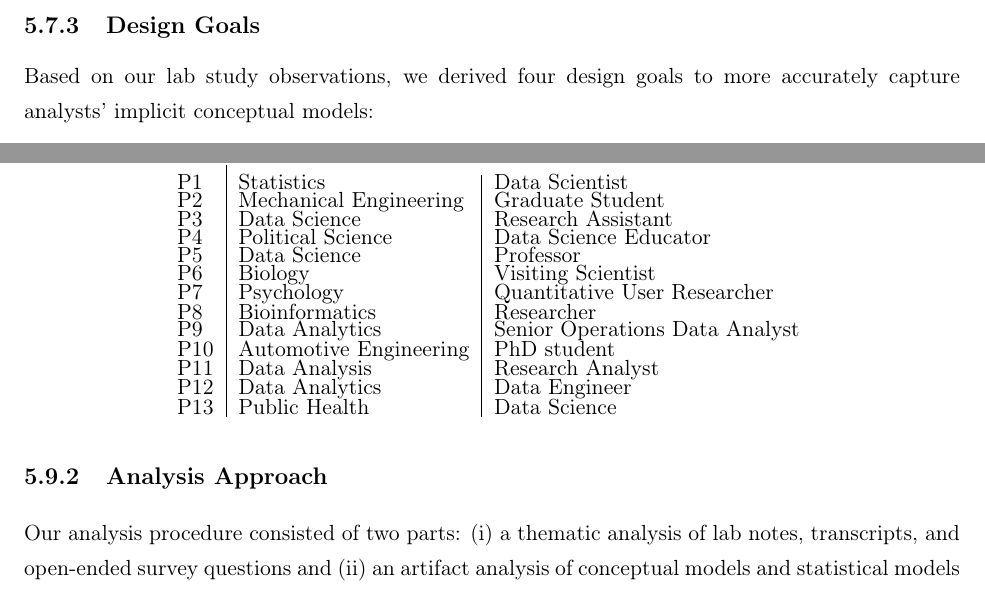
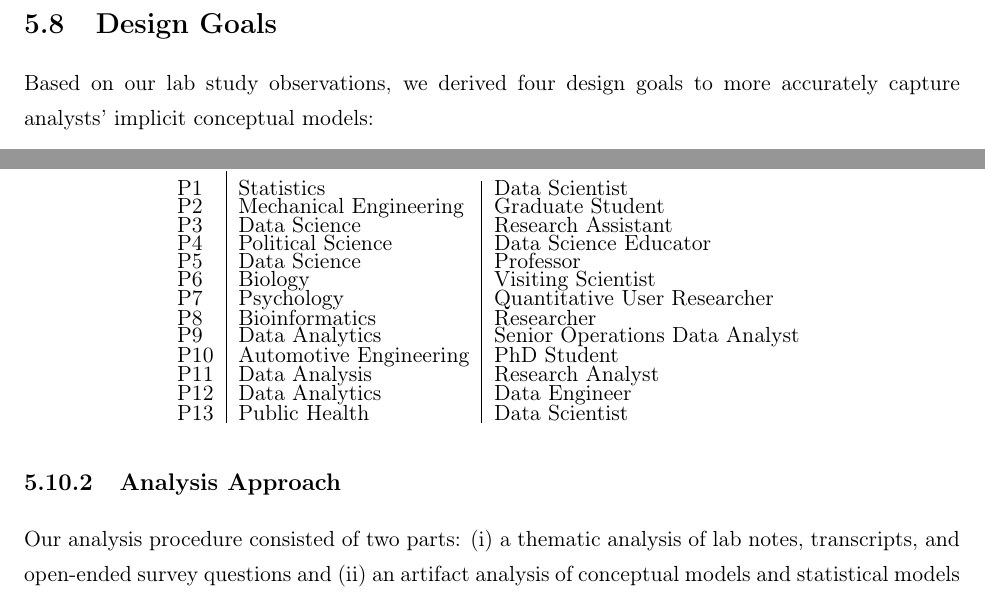
Before and after one commit to emjun/dissertation, a LaTeX thesis (dissertation.tex, which reads tisane/exploratory.tex, tisane/figures_tables.tex): two parts of pages 110 and 117 of 191, joined at a grey line, cut so that both start at the same text. Compiled offline with pdfLaTeX.

Commit message:
Minor updates to rTisane

```diff
--- a/tisane/exploratory.tex
+++ b/tisane/exploratory.tex
@@ -244,7 +244,7 @@ procedures.
 % like conditions like, like, this person uses this IDE or this person is given
 % this IDE.''
 
-\subsection{Design Goals} \label{sec:rtisane_design_implications}
+\section{Design Goals} \label{sec:rtisane_design_implications}
 % \polish{ It might be worth mentioning that, even if Tisane does not use some of the more nuanced annotations for model suggestion, these are valuable for externalizing analysts' conceptual models for documentation and communication (potentially including preregistration).}
 Based on our lab study observations, we derived four design goals to more accurately capture analysts' implicit
 conceptual models:
--- a/tisane/figures_tables.tex
+++ b/tisane/figures_tables.tex
@@ -1097,10 +1097,10 @@
             P7 & Psychology & Quantitative User Researcher \\ %& 9 \\ % & ~ & ~ & ~ & ~ \\ \hline
             P8 & Bioinformatics  & Researcher  \\ %& 7 \\ % & ~ & ~ & ~ & ~ \\ \hline
             P9 & Data Analytics & Senior Operations Data Analyst \\ %& 8 \\ % & ~ & ~ & ~ & ~ \\ \hline
-            P10 & Automotive Engineering & PhD student \\ %& 7 \\
+            P10 & Automotive Engineering & PhD Student \\ %& 7 \\
             P11 & Data Analysis & Research Analyst \\ %& 9 \\
             P12 & Data Analytics & Data Engineer \\ %& 5 \\
-            P13 & Public Health & Data Science \\ %& 7 \\
+            P13 & Public Health & Data Scientist \\ %& 7 \\
         \end{tabular}
     \label{tab:summativeEvaluationParticipants}
   \end{table}
```
Also changed, not shown: 4 other files.
